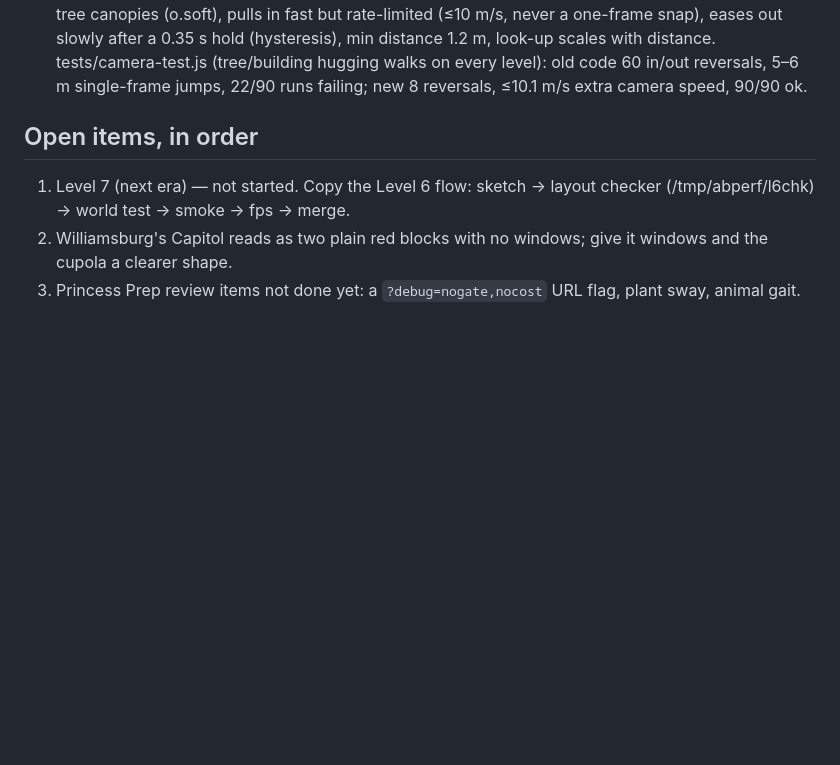
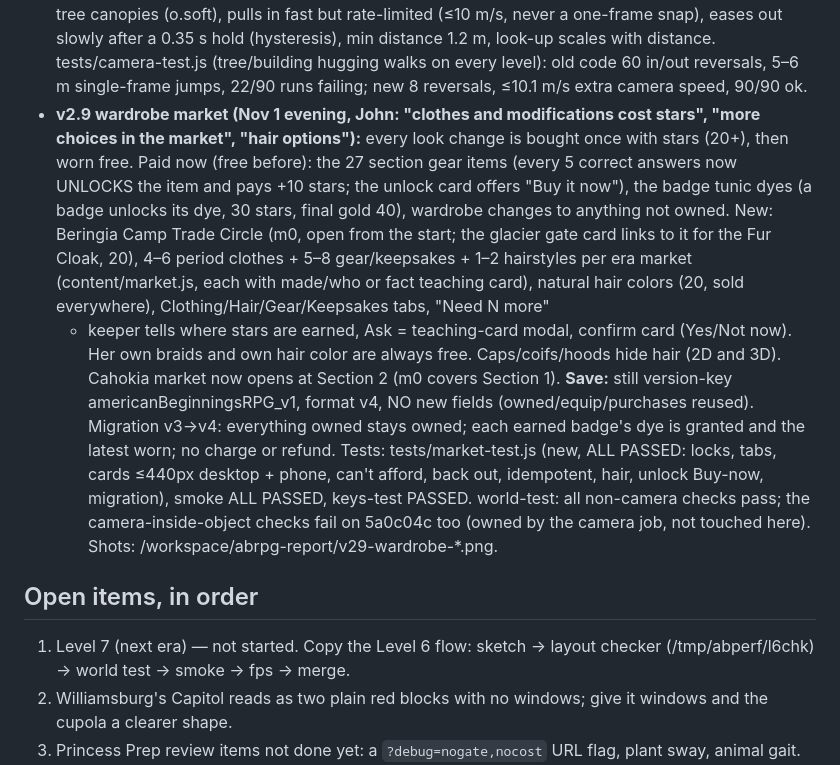
Before and after one commit to eleveneff/american-beginnings-rpg, a Markdown page: NEXT.md, the part around the change. Rendered like a GitHub page; blank space fills up the shorter version.

Commit message:
NEXT: v2.9 wardrobe market notes (migration v3->v4, no new save fields)

```diff
--- a/NEXT.md
+++ b/NEXT.md
@@ -25,6 +25,19 @@
   slowly after a 0.35 s hold (hysteresis), min distance 1.2 m, look-up scales with distance. tests/camera-test.js (tree/building
   hugging walks on every level): old code 60 in/out reversals, 5–6 m single-frame jumps, 22/90 runs failing; new 8 reversals,
   ≤10.1 m/s extra camera speed, 90/90 ok.
+- **v2.9 wardrobe market (Nov 1 evening, John: "clothes and modifications cost stars", "more choices in the market", "hair options"):**
+  every look change is bought once with stars (20+), then worn free. Paid now (free before): the 27 section gear items (every 5 correct
+  answers now UNLOCKS the item and pays +10 stars; the unlock card offers "Buy it now"), the badge tunic dyes (a badge unlocks its dye,
+  30 stars, final gold 40), wardrobe changes to anything not owned. New: Beringia Camp Trade Circle (m0, open from the start; the glacier
+  gate card links to it for the Fur Cloak, 20), 4–6 period clothes + 5–8 gear/keepsakes + 1–2 hairstyles per era market (content/market.js,
+  each with made/who or fact teaching card), natural hair colors (20, sold everywhere), Clothing/Hair/Gear/Keepsakes tabs, "Need N more"
+  + keeper tells where stars are earned, Ask = teaching-card modal, confirm card (Yes/Not now). Her own braids and own hair color are
+  always free. Caps/coifs/hoods hide hair (2D and 3D). Cahokia market now opens at Section 2 (m0 covers Section 1).
+  **Save:** still version-key americanBeginningsRPG_v1, format v4, NO new fields (owned/equip/purchases reused). Migration v3→v4:
+  everything owned stays owned; each earned badge's dye is granted and the latest worn; no charge or refund.
+  Tests: tests/market-test.js (new, ALL PASSED: locks, tabs, cards ≤440px desktop + phone, can't afford, back out, idempotent, hair,
+  unlock Buy-now, migration), smoke ALL PASSED, keys-test PASSED. world-test: all non-camera checks pass; the camera-inside-object
+  checks fail on 5a0c04c too (owned by the camera job, not touched here). Shots: /workspace/abrpg-report/v29-wardrobe-*.png.
 
 ## Open items, in order
 1. Level 7 (next era) — not started. Copy the Level 6 flow: sketch → layout checker (/tmp/abperf/l6chk) → world test → smoke → fps → merge.
```
